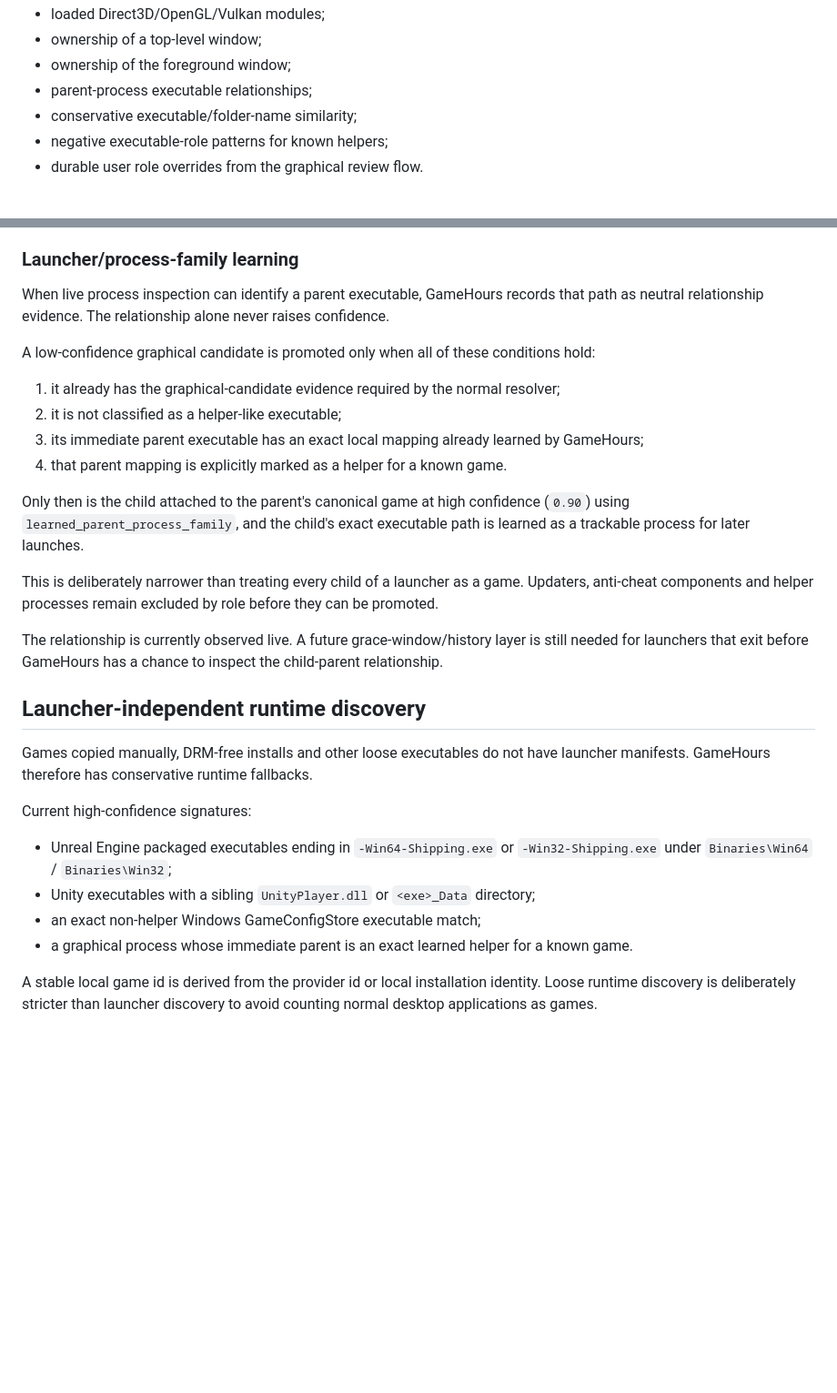
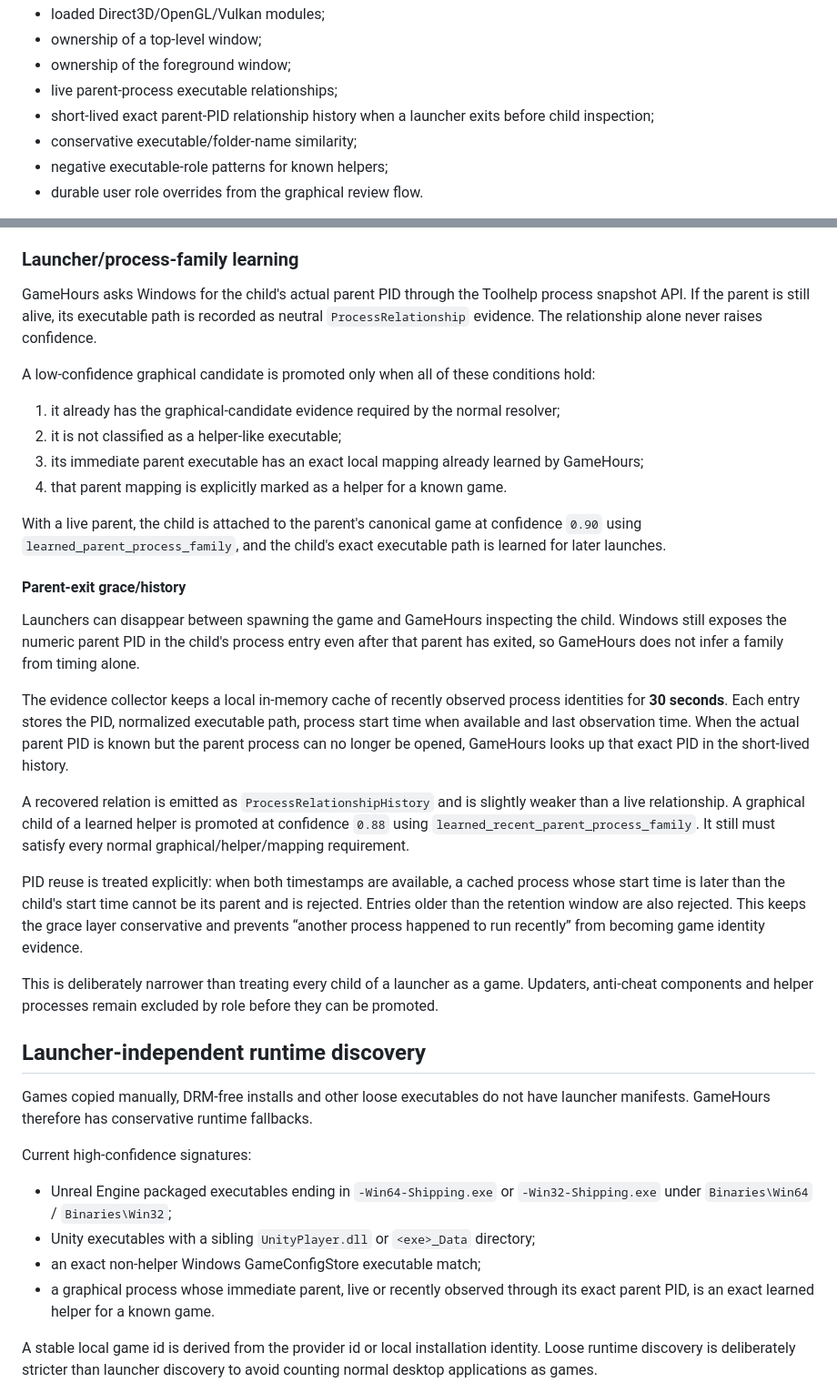
Before and after one commit to Ayerdi/GameHours, a Markdown page: docs/GAME-DISCOVERY.md, 2 parts joined by grey strips. Shown at 91% size. Drawn GitHub-style; blank space fills up the shorter version.

Commit message:
docs: document launcher relationship grace history

```diff
--- a/docs/GAME-DISCOVERY.md
+++ b/docs/GAME-DISCOVERY.md
@@ -38,7 +38,8 @@ Current evidence sources include:
 - loaded Direct3D/OpenGL/Vulkan modules;
 - ownership of a top-level window;
 - ownership of the foreground window;
-- parent-process executable relationships;
+- live parent-process executable relationships;
+- short-lived exact parent-PID relationship history when a launcher exits before child inspection;
 - conservative executable/folder-name similarity;
 - negative executable-role patterns for known helpers;
 - durable user role overrides from the graphical review flow.
@@ -65,7 +66,7 @@ Graphics evidence alone is intentionally insufficient for automatic tracking bec
 
 ### Launcher/process-family learning
 
-When live process inspection can identify a parent executable, GameHours records that path as neutral relationship evidence. The relationship alone never raises confidence.
+GameHours asks Windows for the child's actual parent PID through the Toolhelp process snapshot API. If the parent is still alive, its executable path is recorded as neutral `ProcessRelationship` evidence. The relationship alone never raises confidence.
 
 A low-confidence graphical candidate is promoted only when all of these conditions hold:
 
@@ -74,11 +75,19 @@ A low-confidence graphical candidate is promoted only when all of these conditio
 3. its immediate parent executable has an exact local mapping already learned by GameHours;
 4. that parent mapping is explicitly marked as a helper for a known game.
 
-Only then is the child attached to the parent's canonical game at high confidence (`0.90`) using `learned_parent_process_family`, and the child's exact executable path is learned as a trackable process for later launches.
+With a live parent, the child is attached to the parent's canonical game at confidence `0.90` using `learned_parent_process_family`, and the child's exact executable path is learned for later launches.
+
+#### Parent-exit grace/history
+
+Launchers can disappear between spawning the game and GameHours inspecting the child. Windows still exposes the numeric parent PID in the child's process entry even after that parent has exited, so GameHours does not infer a family from timing alone.
+
+The evidence collector keeps a local in-memory cache of recently observed process identities for **30 seconds**. Each entry stores the PID, normalized executable path, process start time when available and last observation time. When the actual parent PID is known but the parent process can no longer be opened, GameHours looks up that exact PID in the short-lived history.
+
+A recovered relation is emitted as `ProcessRelationshipHistory` and is slightly weaker than a live relationship. A graphical child of a learned helper is promoted at confidence `0.88` using `learned_recent_parent_process_family`. It still must satisfy every normal graphical/helper/mapping requirement.
+
+PID reuse is treated explicitly: when both timestamps are available, a cached process whose start time is later than the child's start time cannot be its parent and is rejected. Entries older than the retention window are also rejected. This keeps the grace layer conservative and prevents “another process happened to run recently” from becoming game identity evidence.
 
 This is deliberately narrower than treating every child of a launcher as a game. Updaters, anti-cheat components and helper processes remain excluded by role before they can be promoted.
-
-The relationship is currently observed live. A future grace-window/history layer is still needed for launchers that exit before GameHours has a chance to inspect the child-parent relationship.
 
 ## Launcher-independent runtime discovery
 
@@ -89,7 +98,7 @@ Current high-confidence signatures:
 - Unreal Engine packaged executables ending in `-Win64-Shipping.exe` or `-Win32-Shipping.exe` under `Binaries\Win64` / `Binaries\Win32`;
 - Unity executables with a sibling `UnityPlayer.dll` or `<exe>_Data` directory;
 - an exact non-helper Windows GameConfigStore executable match;
-- a graphical process whose immediate parent is an exact learned helper for a known game.
+- a graphical process whose immediate parent, live or recently observed through its exact parent PID, is an exact learned helper for a known game.
 
 A stable local game id is derived from the provider id or local installation identity. Loose runtime discovery is deliberately stricter than launcher discovery to avoid counting normal desktop applications as games.
 
```
Also changed, not shown: other parts of docs/GAME-DISCOVERY.md (+5 -5 lines).
